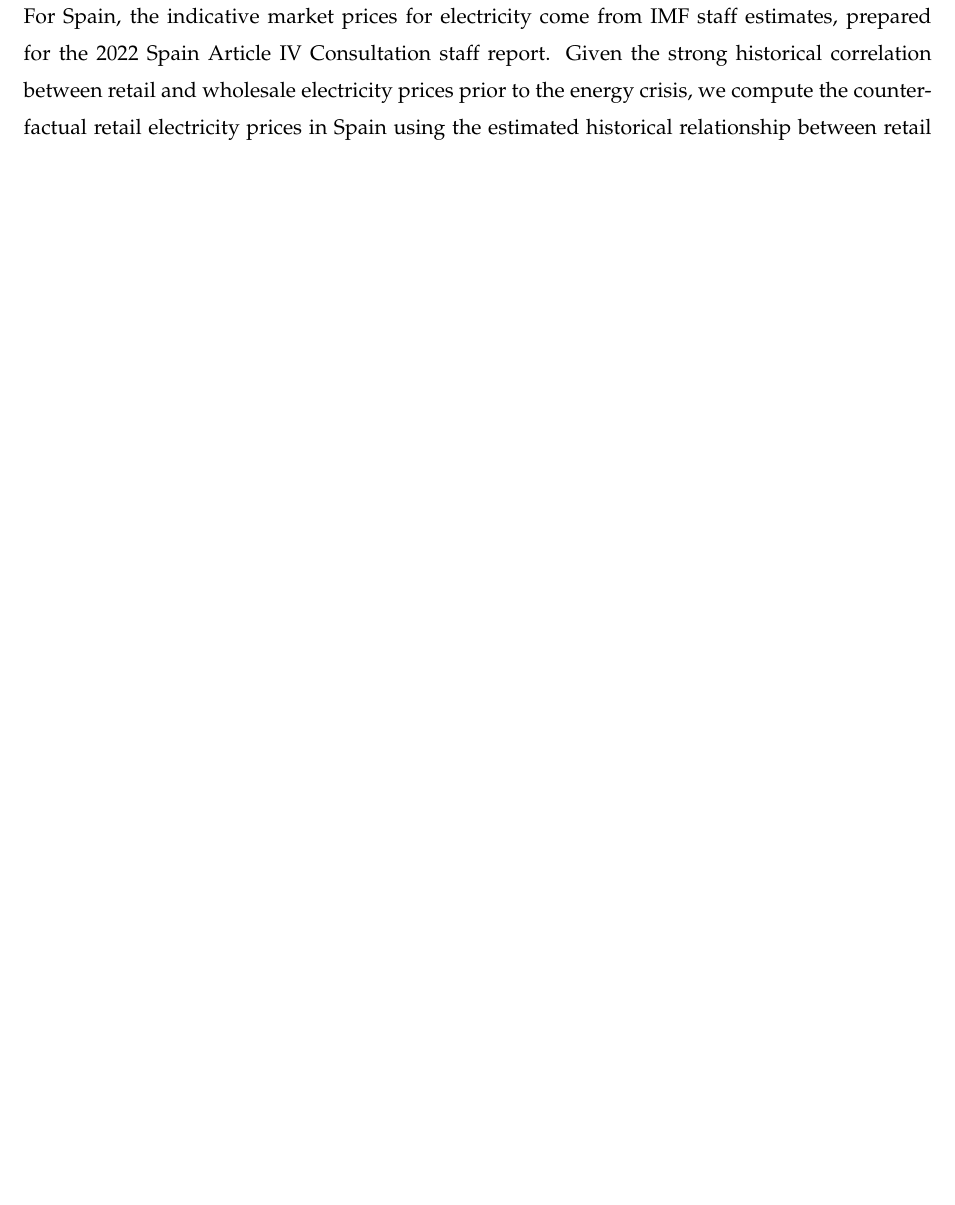
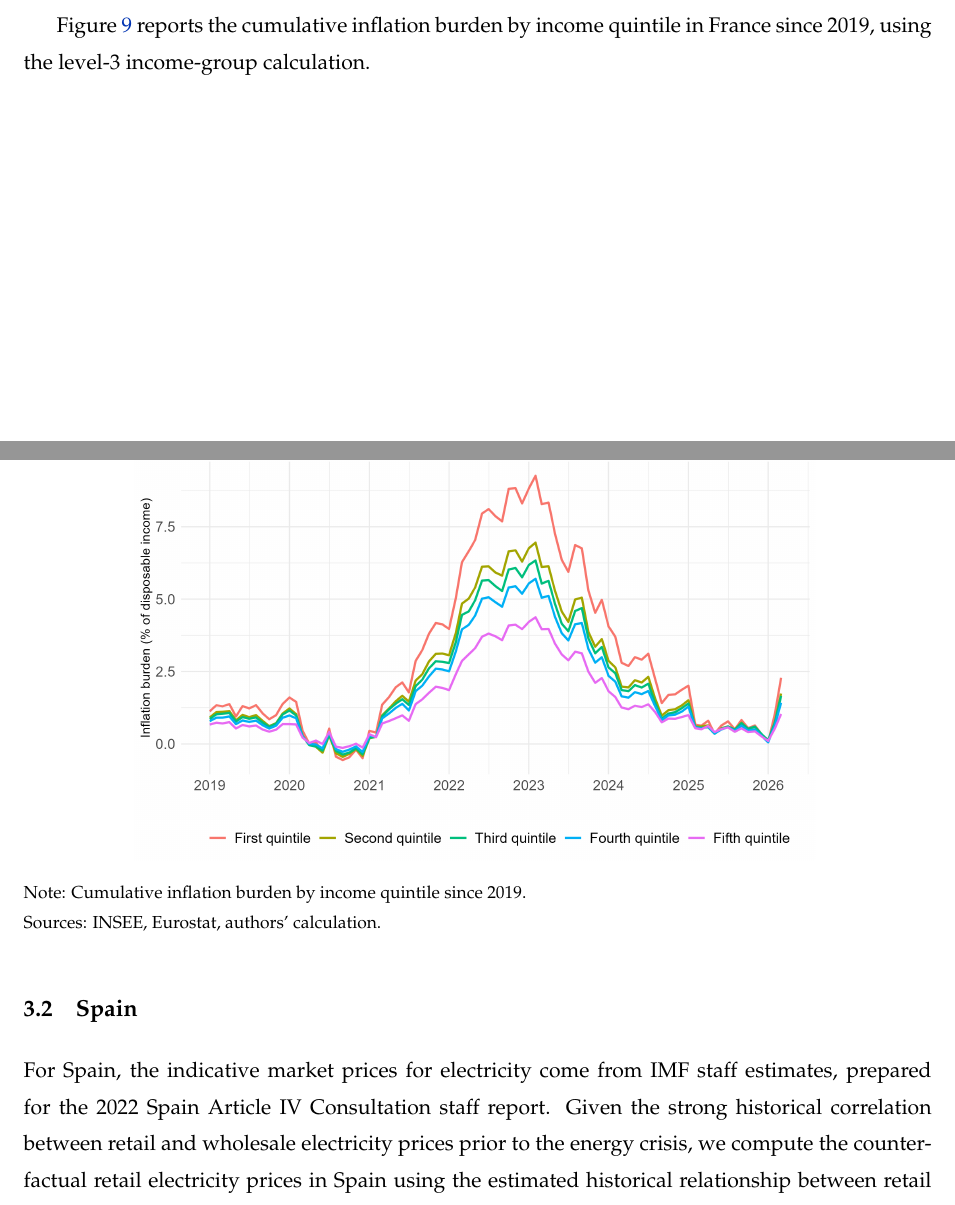
Before and after one commit to JeremiMontornes/https-github.com-JeremiMontornes-inflation-inequality-paper-, a LaTeX paper (main.tex): part of page 18 of 29 before the commit and two parts of pages 17 and 18 of 30 after it, the two joined at a grey line, cut at the place of the change, the shorter picture padded with empty space. Compiled offline with pdfLaTeX.

Commit message:
Add France inflation burden figure

```diff
--- a/main.tex
+++ b/main.tex
@@ -562,6 +562,21 @@ Figure 8 simulates a counterfactual index for fuel between April 2022 and Februa
 Sources: Eurostat, authors' calculation}
 \end{figure}
 %%%%%%%%%%%%%%%%%%%%%%%%%%%%%%%%%%%%%%%%%%%%%%%%%%%%%%%%%%%%%%
+
+Figure~\ref{fig:fr-inflation-burden-level3} reports the cumulative inflation burden by income quintile in France since 2019, using the level-3 income-group calculation.
+
+%%%%%%%%%%%%%%%%%%%%%%%%%%%%%%%%%%%%%%%%%%%%%%%%%%%%%%%%%%%%%%
+\begin{figure}[!ht]
+\centering
+\caption{Inflation burden in France by income quintile, COICOP level 3}
+\label{fig:fr-inflation-burden-level3}
+\includegraphics[width=0.75\textwidth]{fig/fig_FR_2019_2026_income_inflation_burden_level3_Q1_Q5.png}
+\vspace{8pt}
+\captionsetup{font=footnotesize, format=hang, singlelinecheck=false, justification=justified}
+\caption*{Note: Cumulative inflation burden by income quintile since 2019.\\
+Sources: INSEE, Eurostat, authors' calculation.}
+\end{figure}
+%%%%%%%%%%%%%%%%%%%%%%%%%%%%%%%%%%%%%%%%%%%%%%%%%%%%%%%%%%%%%%
 \newpage
 
 
```
